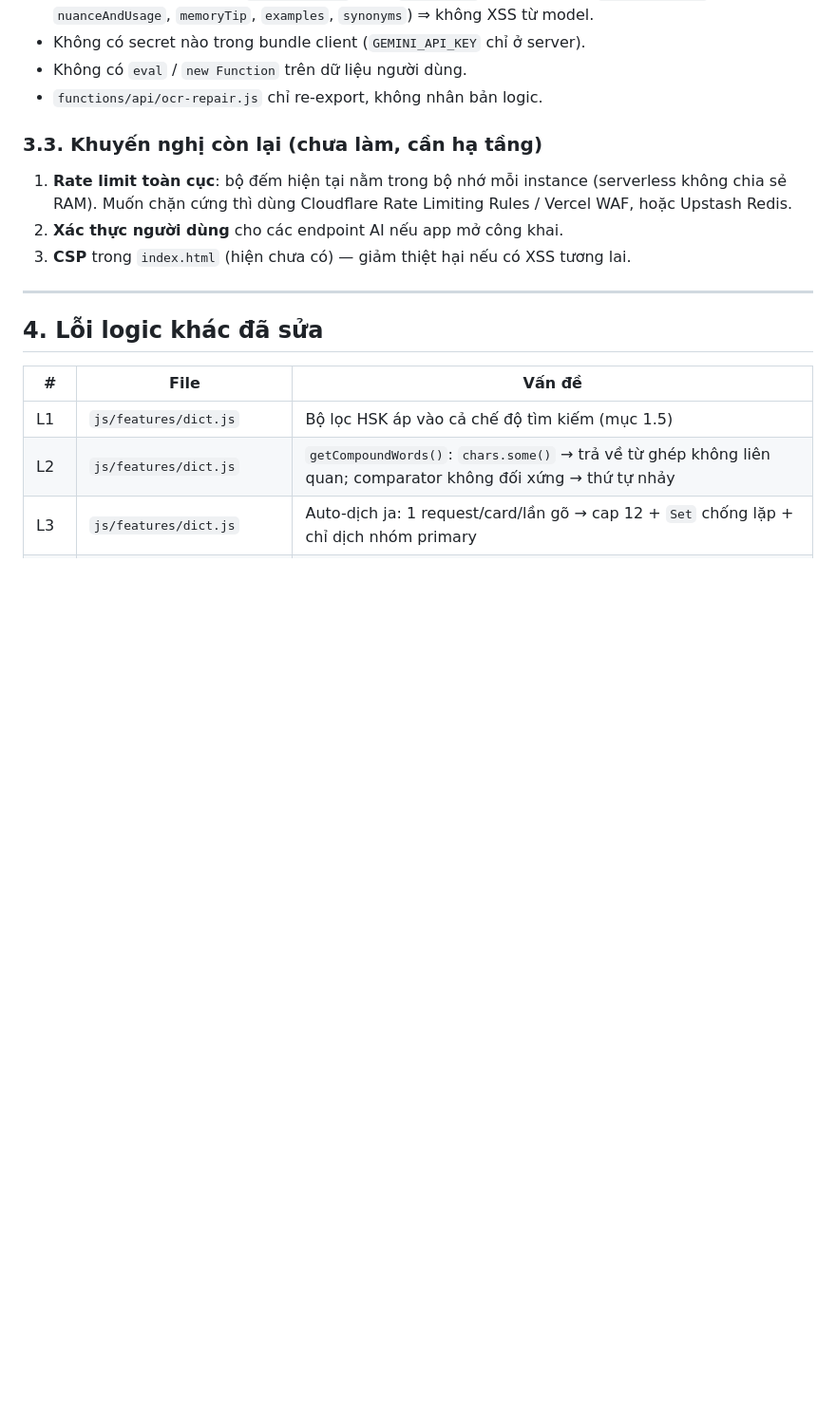
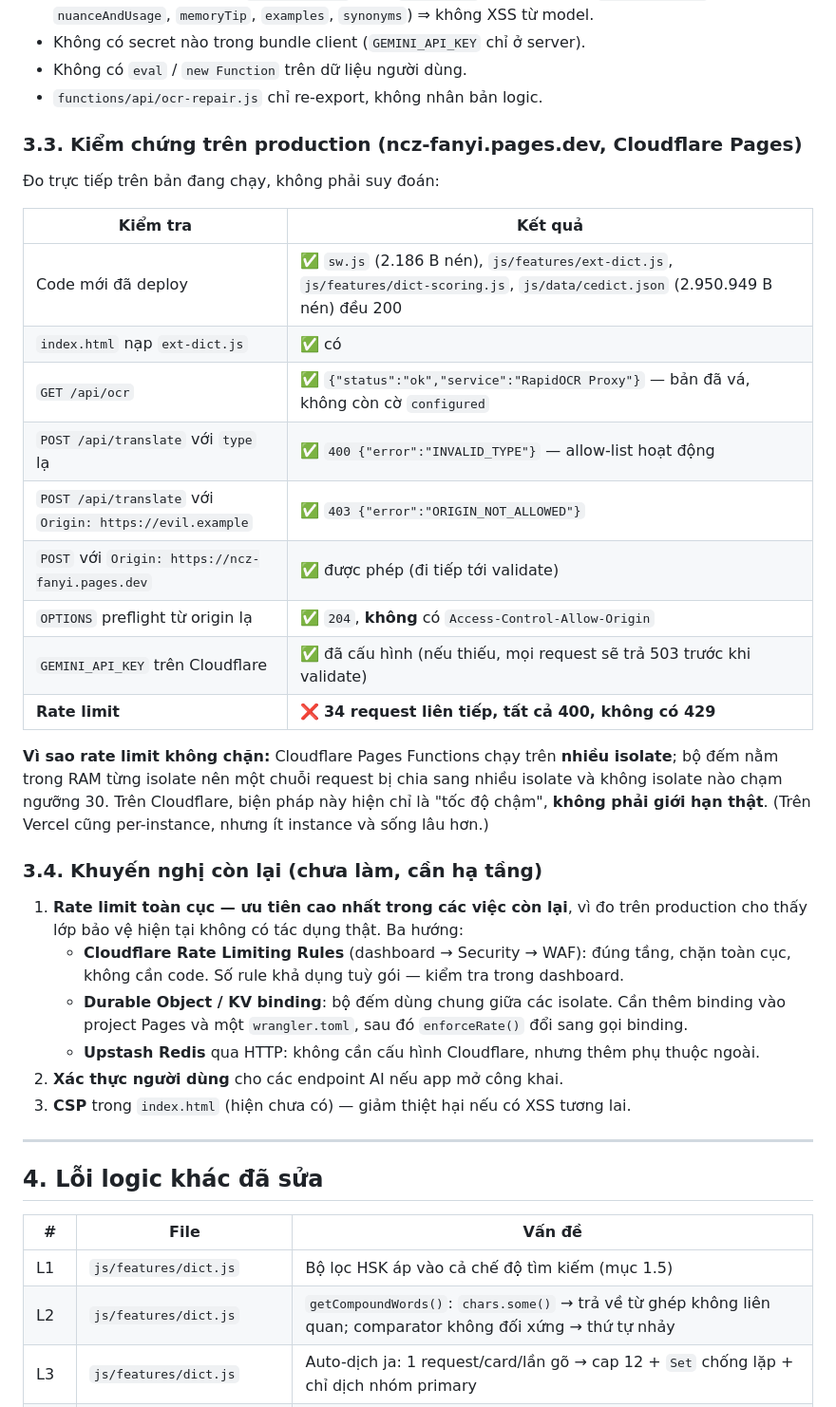
Before and after one commit to nczdomino/ncz-fanyi, a Markdown page: AUDIT.md, the part around the change. Shown at 95% size. GitHub-like rendering; blank space fills up the shorter version.

Commit message:
docs(audit): record production verification of the Cloudflare deployment
Measured against the live ncz-fanyi.pages.dev deployment: the hardened endpoints are
deployed (CORS 403 for foreign origins, INVALID_TYPE allow-list, no configured flag on
/api/ocr), but the in-memory rate limiter does not trigger there — 34 consecutive
requests returned 400, never 429, because Pages Functions run across many isolates that
do not share the counter.

Documents this honestly and promotes the global rate-limit work to the top of the
remaining tasks, with three concrete options (Cloudflare WAF rules, a Durable
Object/KV binding, or Upstash Redis).

```diff
--- a/AUDIT.md
+++ b/AUDIT.md
@@ -239,11 +239,36 @@ phổ biến: **thiếu 42**. Đã thêm:
 * Không có `eval` / `new Function` trên dữ liệu người dùng.
 * `functions/api/ocr-repair.js` chỉ re-export, không nhân bản logic.
 
-### 3.3. Khuyến nghị còn lại (chưa làm, cần hạ tầng)
+### 3.3. Kiểm chứng trên production (ncz-fanyi.pages.dev, Cloudflare Pages)
 
-1. **Rate limit toàn cục**: bộ đếm hiện tại nằm trong bộ nhớ mỗi instance (serverless
-   không chia sẻ RAM). Muốn chặn cứng thì dùng Cloudflare Rate Limiting Rules / Vercel WAF,
-   hoặc Upstash Redis.
+Đo trực tiếp trên bản đang chạy, không phải suy đoán:
+
+| Kiểm tra | Kết quả |
+|---|---|
+| Code mới đã deploy | ✅ `sw.js` (2.186 B nén), `js/features/ext-dict.js`, `js/features/dict-scoring.js`, `js/data/cedict.json` (2.950.949 B nén) đều 200 |
+| `index.html` nạp `ext-dict.js` | ✅ có |
+| `GET /api/ocr` | ✅ `{"status":"ok","service":"RapidOCR Proxy"}` — bản đã vá, không còn cờ `configured` |
+| `POST /api/translate` với `type` lạ | ✅ `400 {"error":"INVALID_TYPE"}` — allow-list hoạt động |
+| `POST /api/translate` với `Origin: https://evil.example` | ✅ `403 {"error":"ORIGIN_NOT_ALLOWED"}` |
+| `POST` với `Origin: https://ncz-fanyi.pages.dev` | ✅ được phép (đi tiếp tới validate) |
+| `OPTIONS` preflight từ origin lạ | ✅ `204`, **không** có `Access-Control-Allow-Origin` |
+| `GEMINI_API_KEY` trên Cloudflare | ✅ đã cấu hình (nếu thiếu, mọi request sẽ trả 503 trước khi validate) |
+| **Rate limit** | ❌ **34 request liên tiếp, tất cả 400, không có 429** |
+
+**Vì sao rate limit không chặn:** Cloudflare Pages Functions chạy trên **nhiều isolate**;
+bộ đếm nằm trong RAM từng isolate nên một chuỗi request bị chia sang nhiều isolate và
+không isolate nào chạm ngưỡng 30. Trên Cloudflare, biện pháp này hiện chỉ là "tốc độ chậm",
+**không phải giới hạn thật**. (Trên Vercel cũng per-instance, nhưng ít instance và sống lâu hơn.)
+
+### 3.4. Khuyến nghị còn lại (chưa làm, cần hạ tầng)
+
+1. **Rate limit toàn cục — ưu tiên cao nhất trong các việc còn lại**, vì đo trên production cho
+   thấy lớp bảo vệ hiện tại không có tác dụng thật. Ba hướng:
+   - **Cloudflare Rate Limiting Rules** (dashboard → Security → WAF): đúng tầng, chặn toàn cục,
+     không cần code. Số rule khả dụng tuỳ gói — kiểm tra trong dashboard.
+   - **Durable Object / KV binding**: bộ đếm dùng chung giữa các isolate. Cần thêm binding vào
+     project Pages và một `wrangler.toml`, sau đó `enforceRate()` đổi sang gọi binding.
+   - **Upstash Redis** qua HTTP: không cần cấu hình Cloudflare, nhưng thêm phụ thuộc ngoài.
 2. **Xác thực người dùng** cho các endpoint AI nếu app mở công khai.
 3. **CSP** trong `index.html` (hiện chưa có) — giảm thiệt hại nếu có XSS tương lai.
 
```
